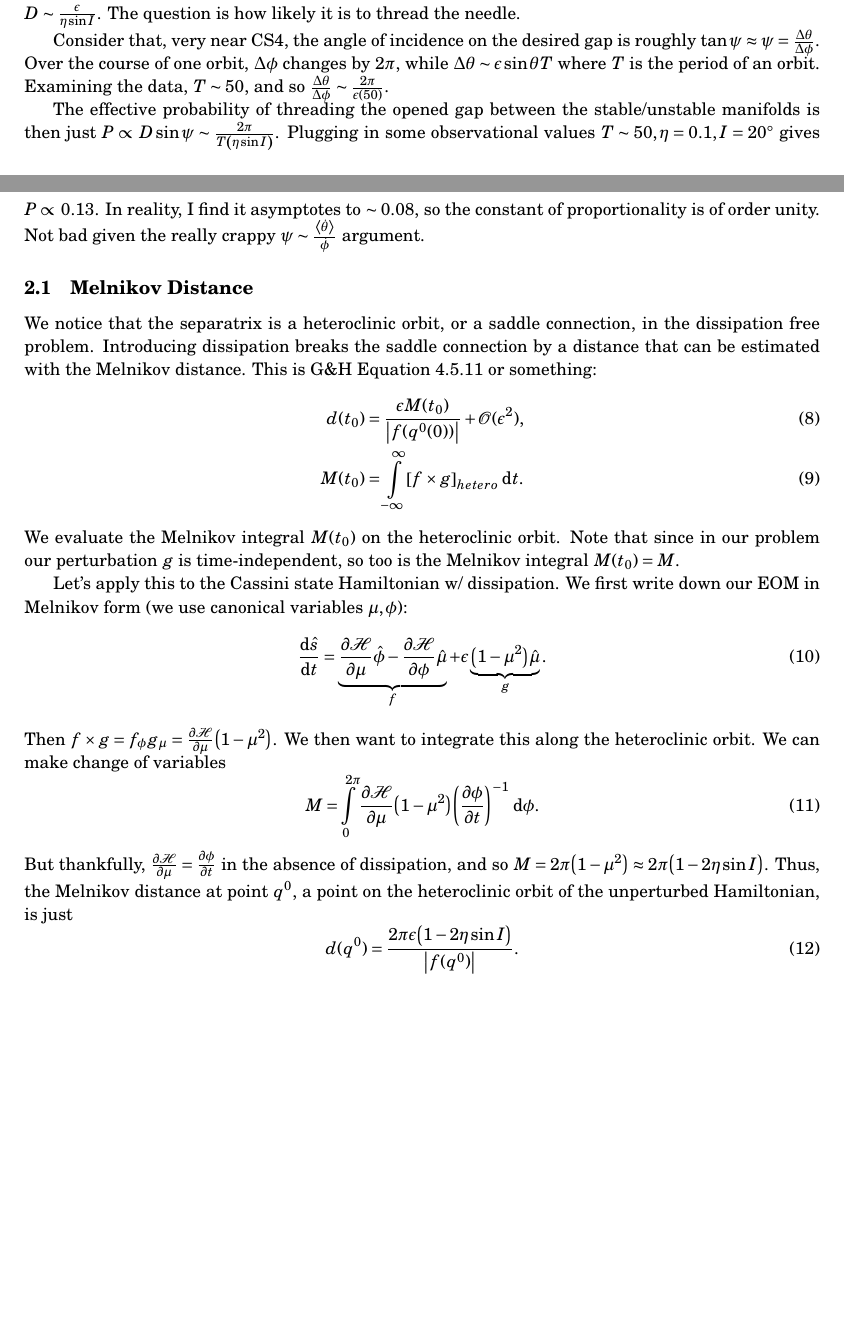
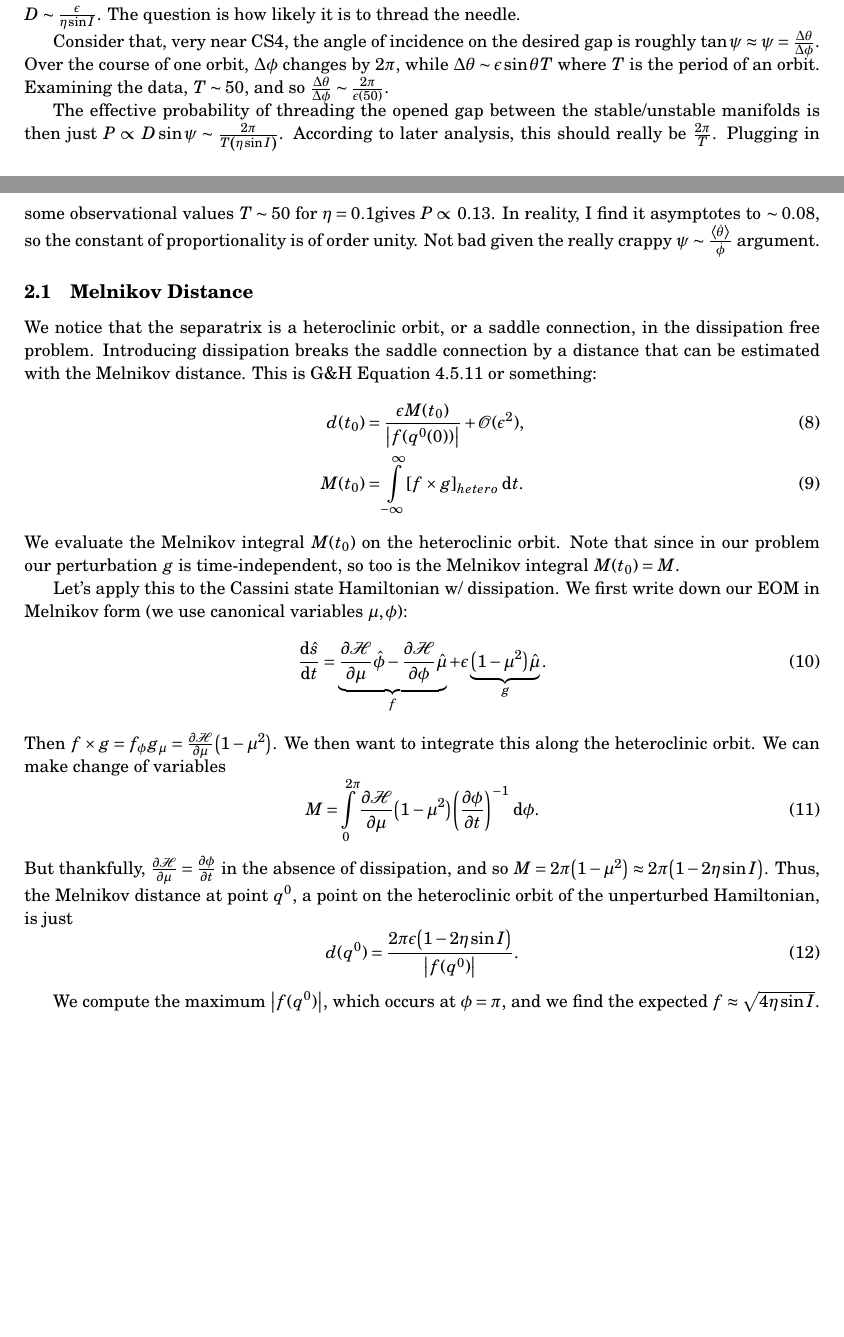
Before and after one commit to yubo56/attractors, a LaTeX document (initial/notes.tex): two parts of pages 3 and 4 of 4, joined at a grey line, cut so that both start at the same text. Compiled offline with pdfLaTeX.

Commit message:
more update notes

```diff
--- a/initial/notes.tex
+++ b/initial/notes.tex
@@ -269,11 +269,11 @@ $T \sim 50$, and so $\frac{\Delta \theta}{\Delta \phi} \sim \frac{2\pi}{\epsilon
 
 The effective probability of threading the opened gap between the
 stable/unstable manifolds is then just $P \propto D\sin \psi \sim
-\frac{2\pi}{T\p*{\eta \sin I}}$. Plugging in some observational values $T \sim
-50, \eta = 0.1, I = 20^\circ$ gives $P \propto 0.13$. In reality, I find it
-asymptotes to $\sim 0.08$, so the constant of proportionality is of order unity.
-Not bad given the really crappy $\psi \sim
-\frac{\ev*{\dot{\theta}}}{\dot{\phi}}$ argument.
+\frac{2\pi}{T\p*{\eta \sin I}}$. According to later analysis, this should really
+be $\frac{2\pi}{T}$. Plugging in some observational values $T \sim 50$ for $\eta
+= 0.1$gives $P \propto 0.13$. In reality, I find it asymptotes to $\sim 0.08$,
+so the constant of proportionality is of order unity. Not bad given the really
+crappy $\psi \sim \frac{\ev*{\dot{\theta}}}{\dot{\phi}}$ argument.
 
 \subsection{Melnikov Distance}
 
@@ -314,4 +314,7 @@ orbit of the unperturbed Hamiltonian, is just
     d(q^0) = \frac{2\pi \epsilon\p*{1 - 2\eta \sin I}}{\abs*{f(q^0)}}.
 \end{equation}
 
+We compute the maximum $\abs*{f(q^0)}$, which occurs at $\phi = \pi$, and we
+find the expected $f \approx \sqrt{4\eta \sin I}$.
+
 \end{document}
```
Also changed, not shown: initial/notes.pdf.
